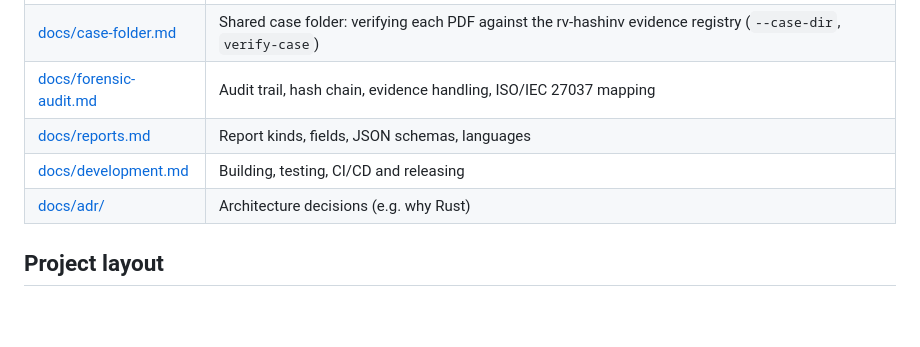
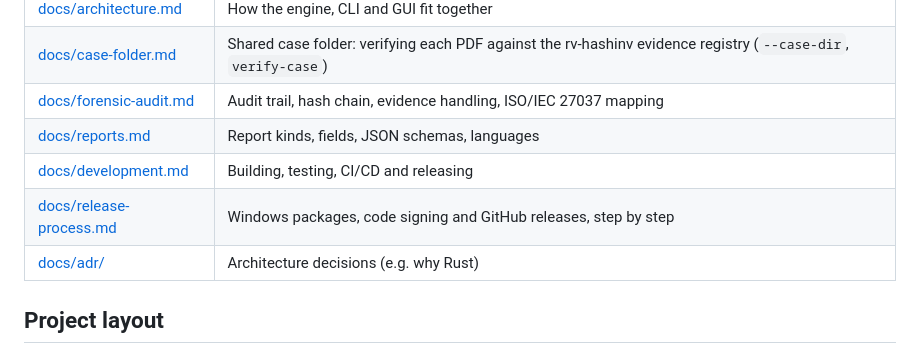
Before and after one commit to Panacota96/rv-pdfauth, a Markdown page: README.md, the part around the change. Rendered like a GitHub page; blank space fills up the shorter version.

```diff
--- a/README.md
+++ b/README.md
@@ -135,6 +135,7 @@ flowchart TB
 | [docs/forensic-audit.md](docs/forensic-audit.md) | Audit trail, hash chain, evidence handling, ISO/IEC 27037 mapping |
 | [docs/reports.md](docs/reports.md) | Report kinds, fields, JSON schemas, languages |
 | [docs/development.md](docs/development.md) | Building, testing, CI/CD and releasing |
+| [docs/release-process.md](docs/release-process.md) | Windows packages, code signing and GitHub releases, step by step |
 | [docs/adr/](docs/adr/) | Architecture decisions (e.g. why Rust) |
 
 ## Project layout
```
Also changed, not shown: docs/development.md (+2 -0 lines), docs/release-process.md (added, +182 -0 lines).
